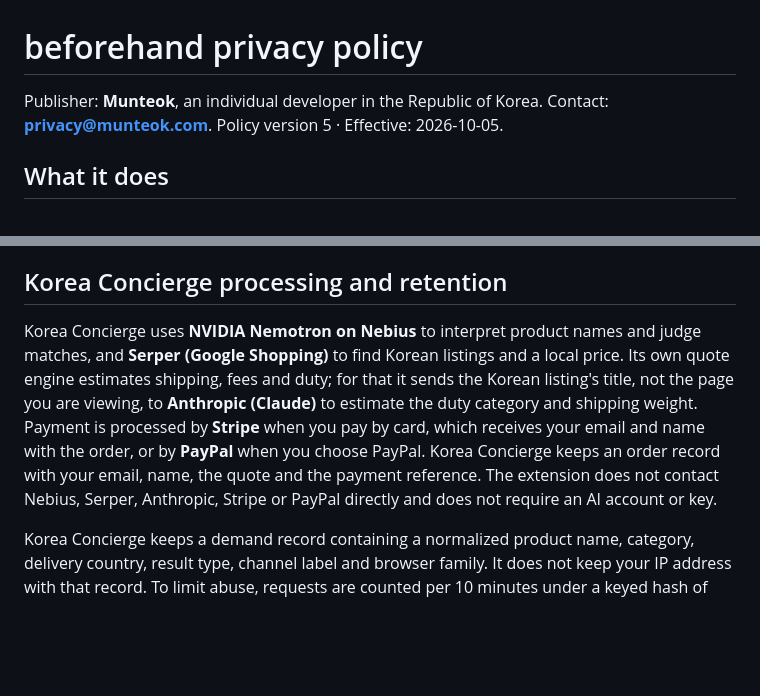
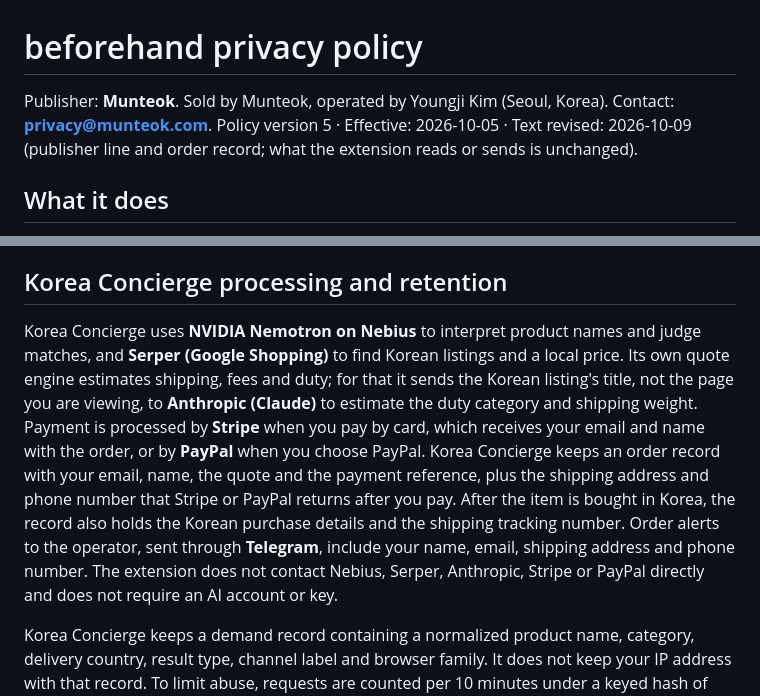
Before and after one commit to launzi/beforehand, a Markdown page: extension/PRIVACY.md, 2 parts joined by grey strips. GitHub-like rendering; blank space fills up the shorter version.

Commit message:
docs(extension): privacy — approved seller line, complete KC order record (address·phone·purchase·tracking, Telegram alerts); consent stays v5
Co-Authored-By: Claude Opus 5.5 <noreply@anthropic.com>

```diff
--- a/extension/PRIVACY.md
+++ b/extension/PRIVACY.md
@@ -1,8 +1,8 @@
 # beforehand privacy policy
 
-Publisher: **Munteok**, an individual developer in the Republic of Korea.
+Publisher: **Munteok**. Sold by Munteok, operated by Youngji Kim (Seoul, Korea).
 Contact: **privacy@munteok.com**.
-Policy version 5 · Effective: 2026-10-05.
+Policy version 5 · Effective: 2026-10-05 · Text revised: 2026-10-09 (publisher line and order record; what the extension reads or sends is unchanged).
 
 ## What it does
 
@@ -20,7 +20,7 @@ Your browsing history, the shopping page address, the price on the page and othe
 
 ## Korea Concierge processing and retention
 
-Korea Concierge uses **NVIDIA Nemotron on Nebius** to interpret product names and judge matches, and **Serper (Google Shopping)** to find Korean listings and a local price. Its own quote engine estimates shipping, fees and duty; for that it sends the Korean listing's title, not the page you are viewing, to **Anthropic (Claude)** to estimate the duty category and shipping weight. Payment is processed by **Stripe** when you pay by card, which receives your email and name with the order, or by **PayPal** when you choose PayPal. Korea Concierge keeps an order record with your email, name, the quote and the payment reference. The extension does not contact Nebius, Serper, Anthropic, Stripe or PayPal directly and does not require an AI account or key.
+Korea Concierge uses **NVIDIA Nemotron on Nebius** to interpret product names and judge matches, and **Serper (Google Shopping)** to find Korean listings and a local price. Its own quote engine estimates shipping, fees and duty; for that it sends the Korean listing's title, not the page you are viewing, to **Anthropic (Claude)** to estimate the duty category and shipping weight. Payment is processed by **Stripe** when you pay by card, which receives your email and name with the order, or by **PayPal** when you choose PayPal. Korea Concierge keeps an order record with your email, name, the quote and the payment reference, plus the shipping address and phone number that Stripe or PayPal returns after you pay. After the item is bought in Korea, the record also holds the Korean purchase details and the shipping tracking number. Order alerts to the operator, sent through **Telegram**, include your name, email, shipping address and phone number. The extension does not contact Nebius, Serper, Anthropic, Stripe or PayPal directly and does not require an AI account or key.
 
 Korea Concierge keeps a demand record containing a normalized product name, category, delivery country, result type, channel label and browser family. It does not keep your IP address with that record. To limit abuse, requests are counted per 10 minutes under a keyed hash of the IP address; these counters are deleted within 24 hours. Demand records support product demand analysis by the operator. This policy does not promise a deletion period for those records or for order records. Contact Munteok about data already received. Other processors apply their own retention policies.
 
```
